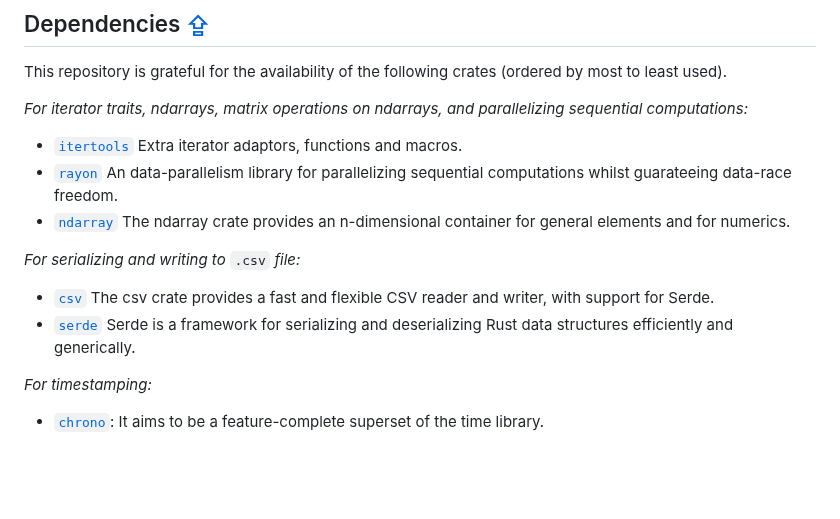
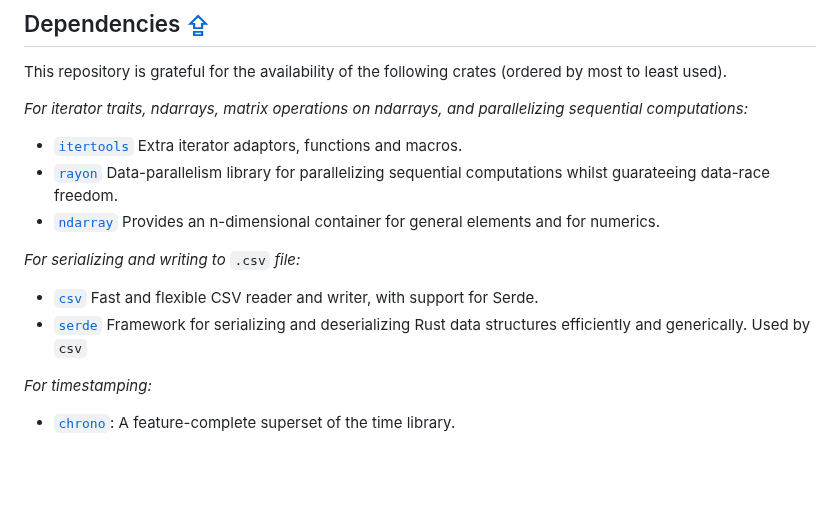
Before and after one commit to discocube/weaver, a Markdown page: README.md, the part around the change. Rendered like a GitHub page.

```diff
--- a/README.md
+++ b/README.md
@@ -128,15 +128,15 @@ This repository is grateful for the availability of the following crates (ordere
 
 <em>For iterator traits, ndarrays, matrix operations on ndarrays, and parallelizing sequential computations:</em>
 - [`itertools`](https://docs.rs/itertools/latest/itertools/)    Extra iterator adaptors, functions and macros.
-- [`rayon`](https://docs.rs/rayon/latest/rayon/)    An data-parallelism library for parallelizing sequential computations whilst guarateeing data-race freedom.
-- [`ndarray`](https://docs.rs/ndarray/latest/ndarray/)    The ndarray crate provides an n-dimensional container for general elements and for numerics.
+- [`rayon`](https://docs.rs/rayon/latest/rayon/)    Data-parallelism library for parallelizing sequential computations whilst guarateeing data-race freedom.
+- [`ndarray`](https://docs.rs/ndarray/latest/ndarray/)    Provides an n-dimensional container for general elements and for numerics.
 
 <em>For serializing and writing to</em> `.csv` <em>file:</em>
-- [`csv`](https://docs.rs/csv/latest/csv/)    The csv crate provides a fast and flexible CSV reader and writer, with support for Serde.
-- [`serde`](https://docs.rs/serde/latest/serde/)    Serde is a framework for serializing and deserializing Rust data structures efficiently and generically.
+- [`csv`](https://docs.rs/csv/latest/csv/)    Fast and flexible CSV reader and writer, with support for Serde.
+- [`serde`](https://docs.rs/serde/latest/serde/)    Framework for serializing and deserializing Rust data structures efficiently and generically. Used by `csv`
 
 <em>For timestamping:</em>
-- [`chrono`](https://docs.rs/chrono/latest/chrono/):    It aims to be a feature-complete superset of the time library.
+- [`chrono`](https://docs.rs/chrono/latest/chrono/):    A feature-complete superset of the time library.
 <br>
 <br>
 <a name="section-f"></a>
```
